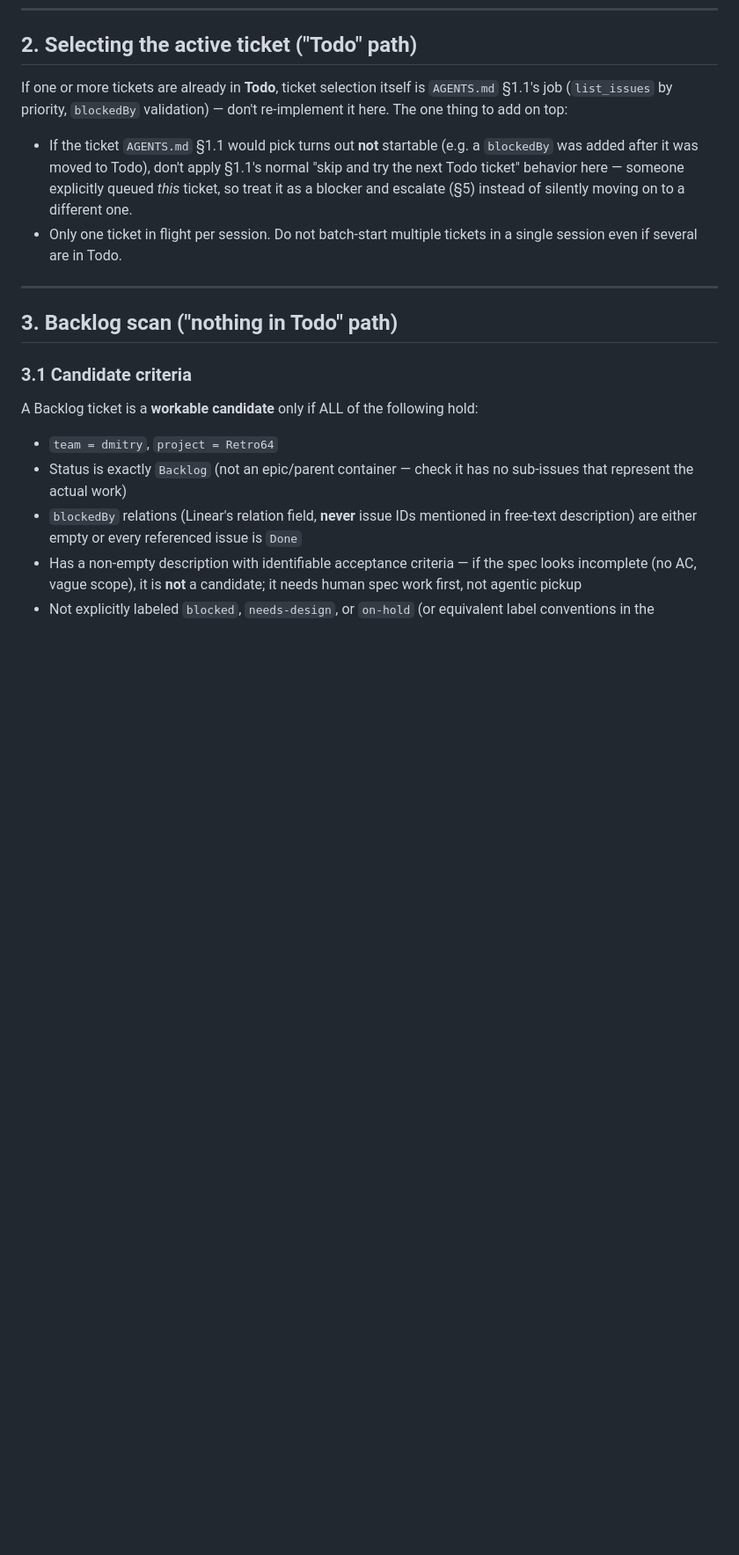
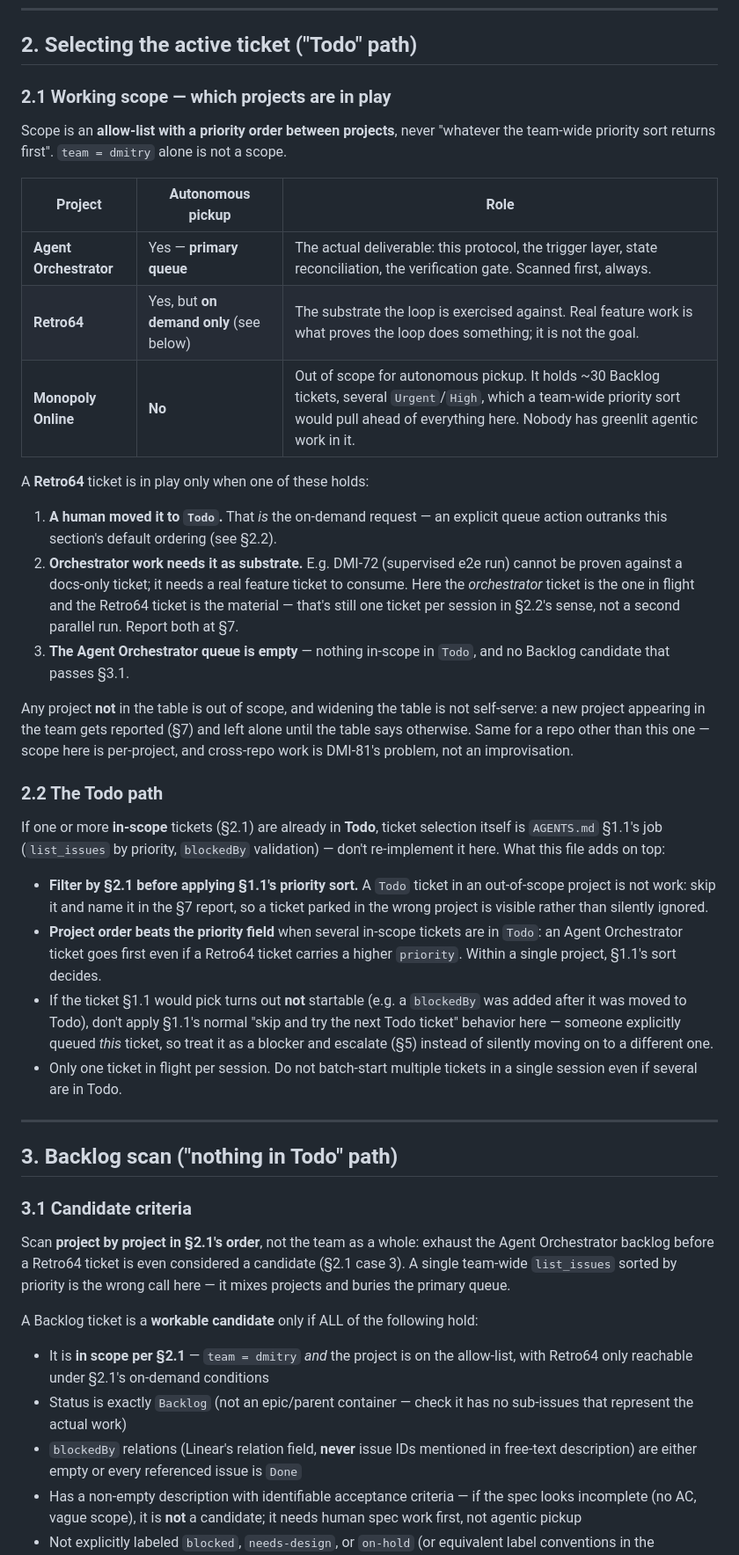
Before and after one commit to JoseMiguez98/retro64V2, a Markdown page: orchestrator.md, the part around one of its changes. Shown at 88% size. Drawn GitHub-style; blank space fills up the shorter version.

Commit message:
docs(orchestrator): scope ticket selection by project allow-list (DMI-83)
The protocol hardcoded `project = Retro64` (§3.1) and said so again in its
opening line, so an unattended run was structurally blind to the Agent
Orchestrator project — the queue that holds the work on the orchestrator
itself. Retro64 is the substrate the loop gets exercised against; the loop
is the deliverable. A run that can only see the substrate can never
improve the thing running it.

Widening the scan to `team = dmitry` would have been worse than the bug.
The team also holds Monopoly Online: ~30 Backlog tickets, several Urgent
or High, plus in-flight work nobody greenlit for agentic pickup. A raw
team-wide priority sort pulls those ahead of everything else. So scope is
now an explicit allow-list with an order between projects (§2.1), and
project order dominates the priority field — both in the Todo path (§2.2)
and in the Backlog ranking (§3.2 rule 0).

Retro64 stays reachable, on demand, under three named conditions: a human
moved the ticket to Todo (an explicit queue action outranks the default
ordering), orchestrator work needs it as verification substrate (DMI-72
can't prove the loop against a docs-only ticket), or the orchestrator
queue is empty. Case 2 keeps one ticket in flight — the substrate ticket
is material, not a second run.

Out-of-scope Todo tickets are skipped *and named* in the §7 report: a
silent skip is indistinguishable from an overlooked ticket. Same for a
project the table doesn't cover — reported, not adopted, since widening
the table isn't self-serve.

AGENTS.md carried the same gap independently: §1.1 and §4 tell a manual
run to list the whole team by priority, which is exactly the sort that
surfaces Monopoly first. §4 is now one call per in-scope project, in
§2.1's order.

Verified as a dry-run against live Linear rather than as prose: with Todo
empty, the old rule scans Retro64 only and lands on a feature ticket
(DMI-18 et al.); the new rule scans Agent Orchestrator first, drops the
DMI-74/DMI-75 epics as parent containers and DMI-72 for an unresolved
blockedBy (DMI-73), and lands on DMI-76 — High, and the largest `blocks`
fan-out at three.

Refs DMI-83

Co-Authored-By: Claude Opus 5 (1M context) <noreply@anthropic.com>
Claude-Session: https://claude.ai/code/session_01FGKMPYAb85L57C6P6ou6Uh

```diff
--- a/orchestrator.md
+++ b/orchestrator.md
@@ -88,15 +91,51 @@ It sits **above** `AGENTS.md` (session-per-ticket implementation protocol) and t
 
 ## 2. Selecting the active ticket ("Todo" path)
 
-If one or more tickets are already in **Todo**, ticket selection itself is
-`AGENTS.md` §1.1's job (`list_issues` by priority, `blockedBy` validation) — don't
-re-implement it here. The one thing to add on top:
+### 2.1 Working scope — which projects are in play
 
-- If the ticket `AGENTS.md` §1.1 would pick turns out **not** startable (e.g. a
-  `blockedBy` was added after it was moved to Todo), don't apply §1.1's normal
-  "skip and try the next Todo ticket" behavior here — someone explicitly queued
-  *this* ticket, so treat it as a blocker and escalate (§5) instead of silently
-  moving on to a different one.
+Scope is an **allow-list with a priority order between projects**, never "whatever
+the team-wide priority sort returns first". `team = dmitry` alone is not a scope.
+
+| Project | Autonomous pickup | Role |
+|---|---|---|
+| **Agent Orchestrator** | Yes — **primary queue** | The actual deliverable: this protocol, the trigger layer, state reconciliation, the verification gate. Scanned first, always. |
+| **Retro64** | Yes, but **on demand only** (see below) | The substrate the loop is exercised against. Real feature work is what proves the loop does something; it is not the goal. |
+| **Monopoly Online** | **No** | Out of scope for autonomous pickup. It holds ~30 Backlog tickets, several `Urgent`/`High`, which a team-wide priority sort would pull ahead of everything here. Nobody has greenlit agentic work in it. |
+
+A **Retro64** ticket is in play only when one of these holds:
+
+1. **A human moved it to `Todo`.** That *is* the on-demand request — an explicit
+   queue action outranks this section's default ordering (see §2.2).
+2. **Orchestrator work needs it as substrate.** E.g. DMI-72 (supervised e2e run)
+   cannot be proven against a docs-only ticket; it needs a real feature ticket to
+   consume. Here the *orchestrator* ticket is the one in flight and the Retro64
+   ticket is the material — that's still one ticket per session in §2.2's sense,
+   not a second parallel run. Report both at §7.
+3. **The Agent Orchestrator queue is empty** — nothing in-scope in `Todo`, and no
+   Backlog candidate that passes §3.1.
+
+Any project **not** in the table is out of scope, and widening the table is not
+self-serve: a new project appearing in the team gets reported (§7) and left alone
+until the table says otherwise. Same for a repo other than this one — scope here
+is per-project, and cross-repo work is DMI-81's problem, not an improvisation.
+
+### 2.2 The Todo path
+
+If one or more **in-scope** tickets (§2.1) are already in **Todo**, ticket
+selection itself is `AGENTS.md` §1.1's job (`list_issues` by priority, `blockedBy`
+validation) — don't re-implement it here. What this file adds on top:
+
+- **Filter by §2.1 before applying §1.1's priority sort.** A `Todo` ticket in an
+  out-of-scope project is not work: skip it and name it in the §7 report, so a
+  ticket parked in the wrong project is visible rather than silently ignored.
+- **Project order beats the priority field** when several in-scope tickets are in
+  `Todo`: an Agent Orchestrator ticket goes first even if a Retro64 ticket carries
+  a higher `priority`. Within a single project, §1.1's sort decides.
+- If the ticket §1.1 would pick turns out **not** startable (e.g. a `blockedBy`
+  was added after it was moved to Todo), don't apply §1.1's normal "skip and try
+  the next Todo ticket" behavior here — someone explicitly queued *this* ticket,
+  so treat it as a blocker and escalate (§5) instead of silently moving on to a
+  different one.
 - Only one ticket in flight per session. Do not batch-start multiple tickets in a
   single session even if several are in Todo.
 
@@ -106,9 +145,15 @@ re-implement it here. The one thing to add on top:
 
 ### 3.1 Candidate criteria
 
+Scan **project by project in §2.1's order**, not the team as a whole: exhaust the
+Agent Orchestrator backlog before a Retro64 ticket is even considered a candidate
+(§2.1 case 3). A single team-wide `list_issues` sorted by priority is the wrong
+call here — it mixes projects and buries the primary queue.
+
 A Backlog ticket is a **workable candidate** only if ALL of the following hold:
 
-- `team = dmitry`, `project = Retro64`
+- It is **in scope per §2.1** — `team = dmitry` *and* the project is on the
+  allow-list, with Retro64 only reachable under §2.1's on-demand conditions
 - Status is exactly `Backlog` (not an epic/parent container — check it has no
   sub-issues that represent the actual work)
 - `blockedBy` relations (Linear's relation field, **never** issue IDs mentioned in
```
Also changed, not shown: other parts of orchestrator.md (+18 -6 lines), AGENTS.md (+9 -1 lines).
